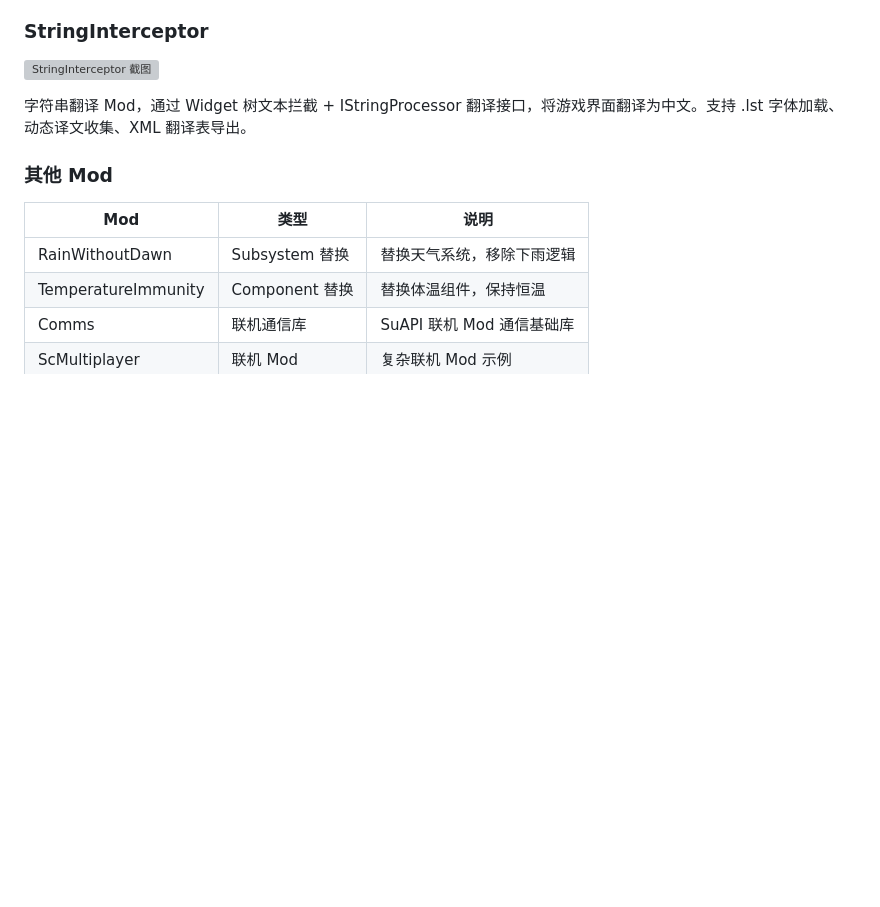
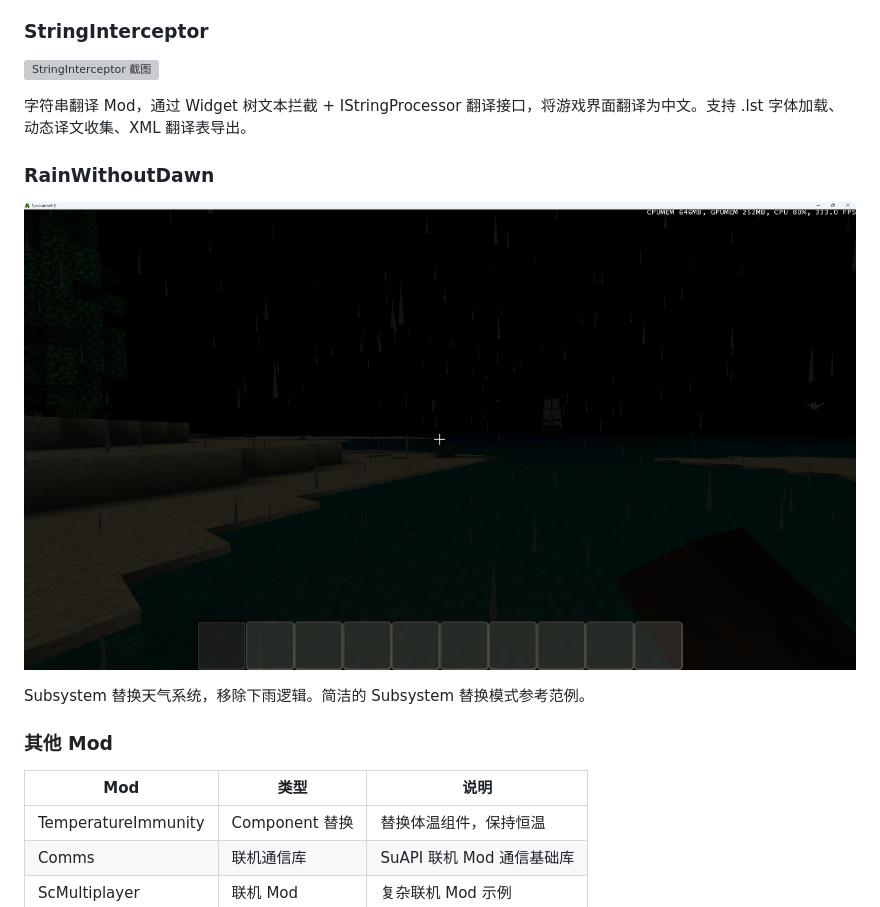
Before and after one commit to SCAPI24/su-api-example-mod-set, a Markdown page: README.md, the part around the change. GitHub-like rendering; pictures changed too: images/RainWithoutDawn.png (added); blank space fills up the shorter version; grey boxes are pictures that could not be loaded.

Commit message:
README: add RainWithoutDawn screenshot + standalone section

```diff
--- a/README.md
+++ b/README.md
@@ -41,11 +41,16 @@ pwsh sync-gitignore.ps1
 
 字符串翻译 Mod，通过 Widget 树文本拦截 + IStringProcessor 翻译接口，将游戏界面翻译为中文。支持 .lst 字体加载、动态译文收集、XML 翻译表导出。
 
+### RainWithoutDawn
+
+![RainWithoutDawn 截图](images/RainWithoutDawn.png)
+
+Subsystem 替换天气系统，移除下雨逻辑。简洁的 Subsystem 替换模式参考范例。
+
 ### 其他 Mod
 
 | Mod | 类型 | 说明 |
 |-----|------|------|
-| RainWithoutDawn | Subsystem 替换 | 替换天气系统，移除下雨逻辑 |
 | TemperatureImmunity | Component 替换 | 替换体温组件，保持恒温 |
 | Comms | 联机通信库 | SuAPI 联机 Mod 通信基础库 |
 | ScMultiplayer | 联机 Mod | 复杂联机 Mod 示例 |
```
